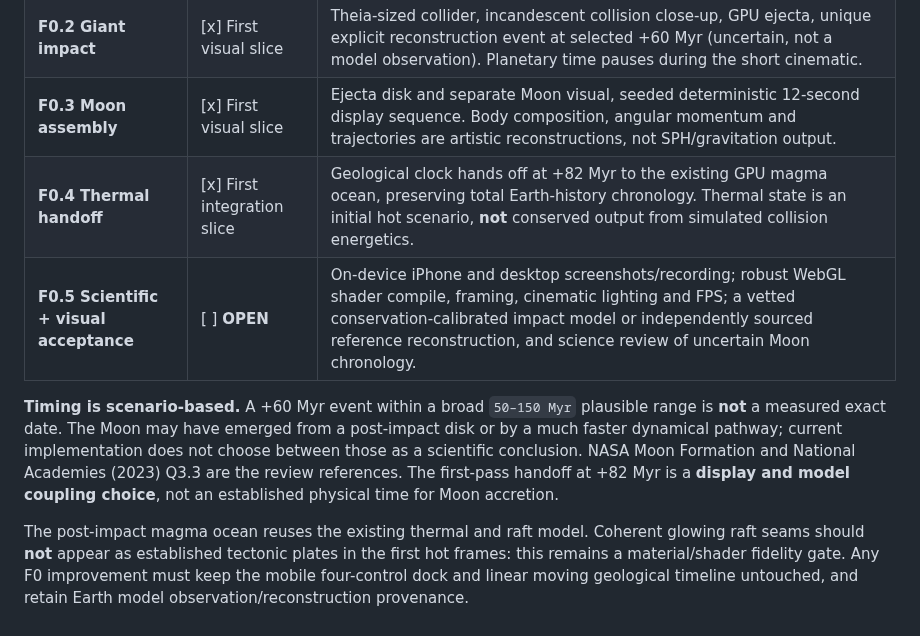
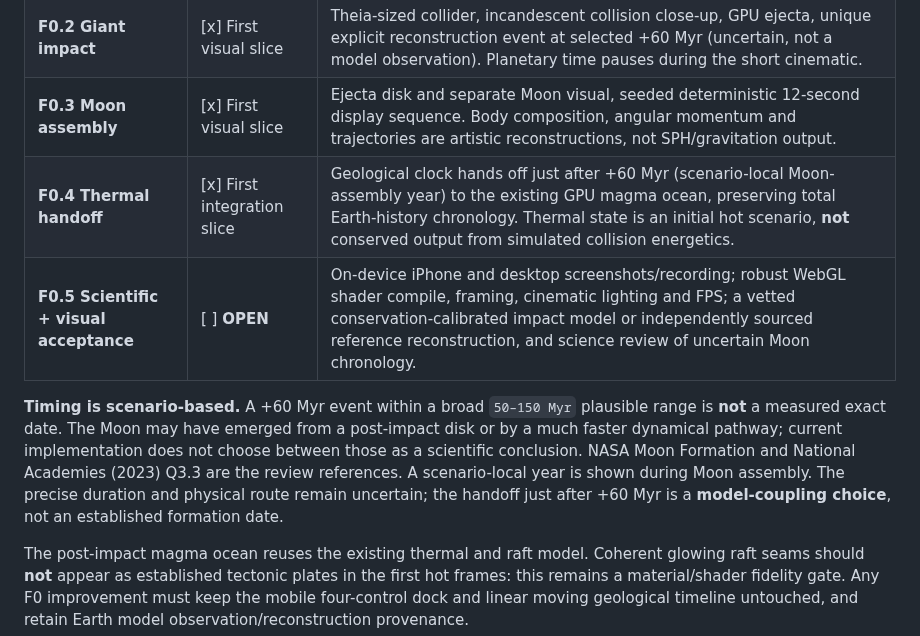
Before and after one commit to pjotrcasteel/PlanetForge, a Markdown page: docs/milestones/earth-journey-milestone-plan.md, the part around the change. Drawn GitHub-style.

Commit message:
docs(formation): explain local-year moon assembly and immediate postimpact handoff

```diff
--- a/docs/milestones/earth-journey-milestone-plan.md
+++ b/docs/milestones/earth-journey-milestone-plan.md
@@ -15,10 +15,10 @@ The player begins with **accretion of proto-Earth**, not a fully formed plate-co
 | **F0.1 Accretion** | [x] First visual slice | Deterministic seed, growth phase, time proportional to 1×–50× control, mobile WebGL two-body framing. Visual growth is scenario-driven, not an N-body accretion solver. |
 | **F0.2 Giant impact** | [x] First visual slice | Theia-sized collider, incandescent collision close-up, GPU ejecta, unique explicit reconstruction event at selected +60 Myr (uncertain, not a model observation). Planetary time pauses during the short cinematic. |
 | **F0.3 Moon assembly** | [x] First visual slice | Ejecta disk and separate Moon visual, seeded deterministic 12-second display sequence. Body composition, angular momentum and trajectories are artistic reconstructions, not SPH/gravitation output. |
-| **F0.4 Thermal handoff** | [x] First integration slice | Geological clock hands off at +82 Myr to the existing GPU magma ocean, preserving total Earth-history chronology. Thermal state is an initial hot scenario, **not** conserved output from simulated collision energetics. |
+| **F0.4 Thermal handoff** | [x] First integration slice | Geological clock hands off just after +60 Myr (scenario-local Moon-assembly year) to the existing GPU magma ocean, preserving total Earth-history chronology. Thermal state is an initial hot scenario, **not** conserved output from simulated collision energetics. |
 | **F0.5 Scientific + visual acceptance** | [ ] **OPEN** | On-device iPhone and desktop screenshots/recording; robust WebGL shader compile, framing, cinematic lighting and FPS; a vetted conservation-calibrated impact model or independently sourced reference reconstruction, and science review of uncertain Moon chronology. |
 
-**Timing is scenario-based.** A +60 Myr event within a broad `50–150 Myr` plausible range is **not** a measured exact date. The Moon may have emerged from a post-impact disk or by a much faster dynamical pathway; current implementation does not choose between those as a scientific conclusion. NASA Moon Formation and National Academies (2023) Q3.3 are the review references. The first-pass handoff at +82 Myr is a **display and model coupling choice**, not an established physical time for Moon accretion.
+**Timing is scenario-based.** A +60 Myr event within a broad `50–150 Myr` plausible range is **not** a measured exact date. The Moon may have emerged from a post-impact disk or by a much faster dynamical pathway; current implementation does not choose between those as a scientific conclusion. NASA Moon Formation and National Academies (2023) Q3.3 are the review references. A scenario-local year is shown during Moon assembly. The precise duration and physical route remain uncertain; the handoff just after +60 Myr is a **model-coupling choice**, not an established formation date.
 
 The post-impact magma ocean reuses the existing thermal and raft model. Coherent glowing raft seams should **not** appear as established tectonic plates in the first hot frames: this remains a material/shader fidelity gate. Any F0 improvement must keep the mobile four-control dock and linear moving geological timeline untouched, and retain Earth model observation/reconstruction provenance.
 
```
